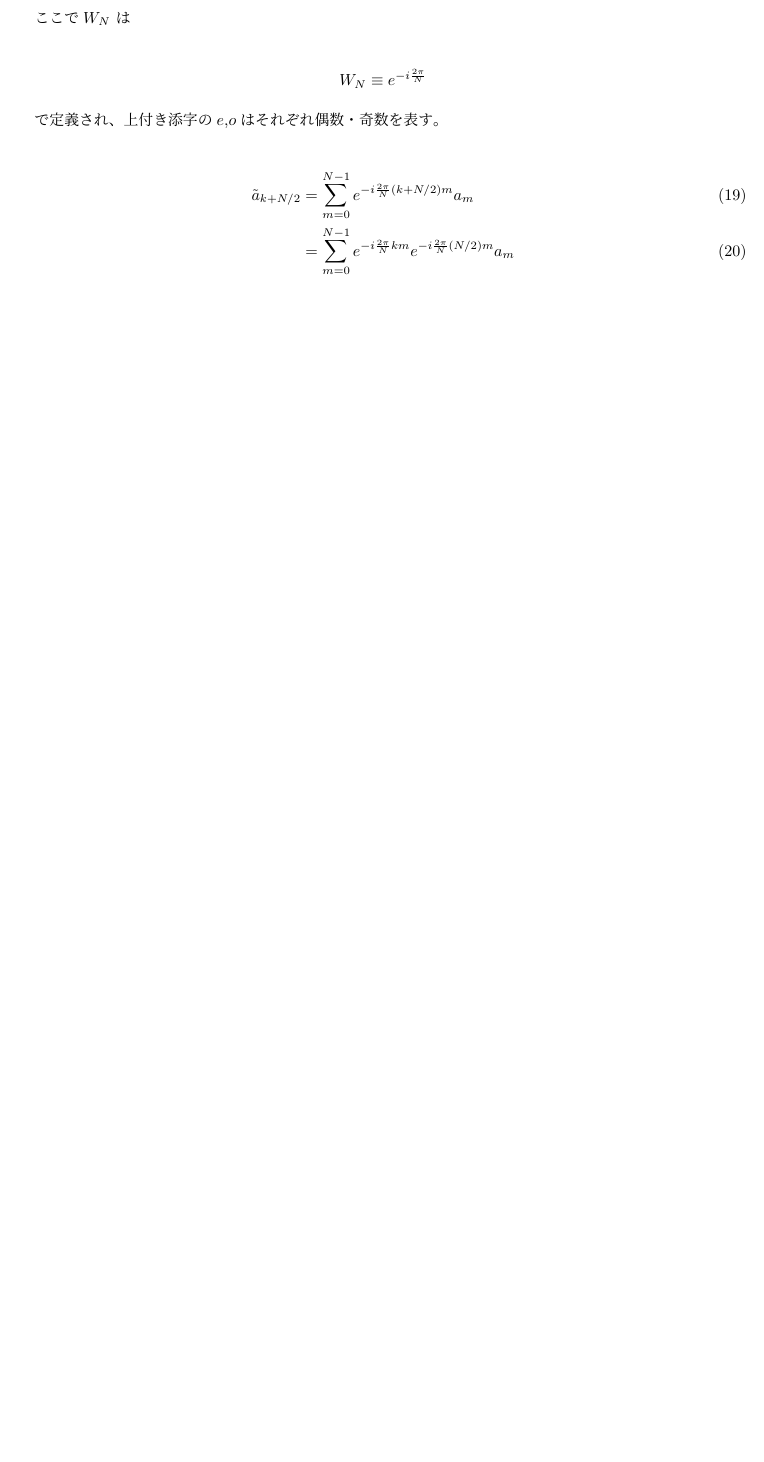
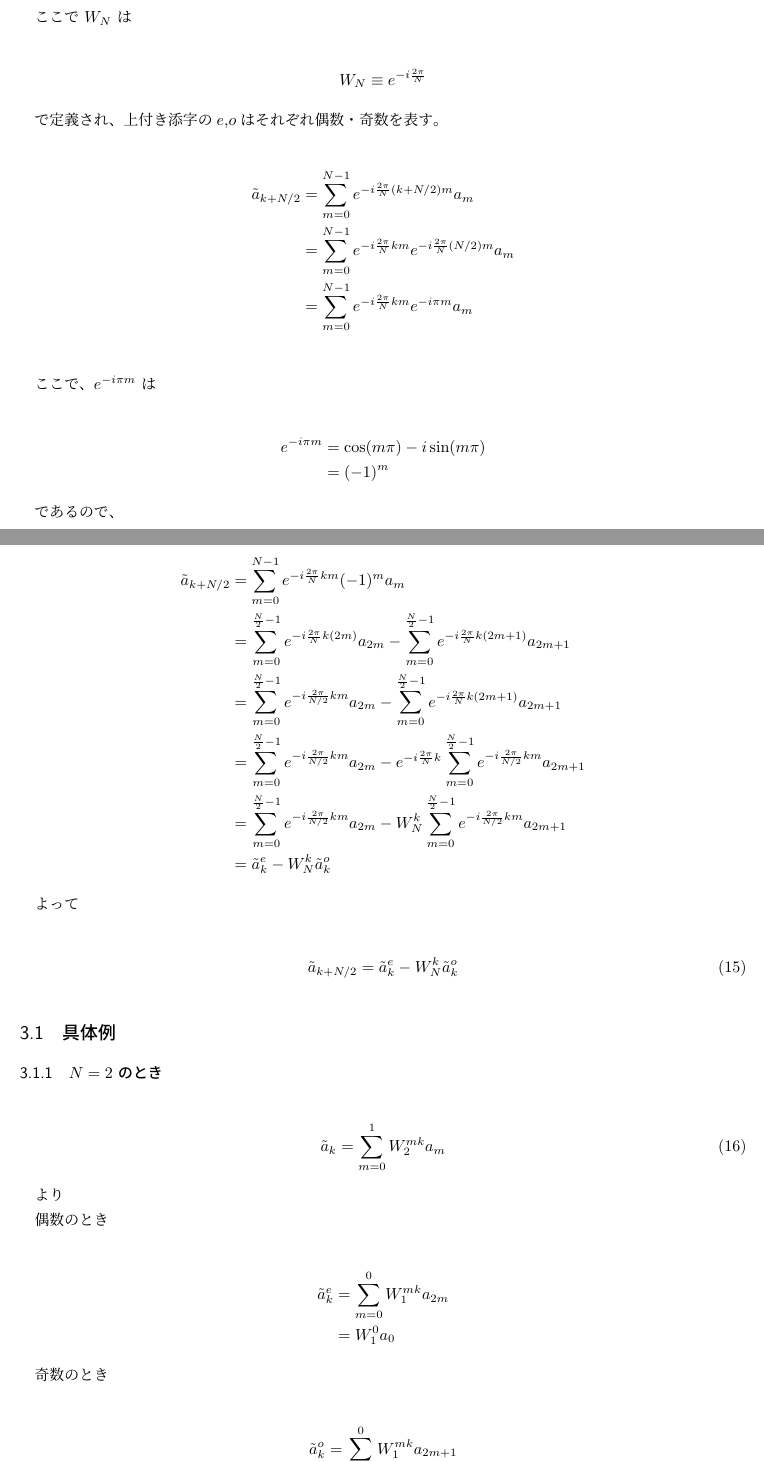
Before and after one commit to aki-ph-chem/learn_fft, a LaTeX document (note/main.tex, which reads note/src/part_3.tex, note/src/part_4.tex): part of page 4 of 4 before the commit and two parts of pages 4 and 5 of 6 after it, the two joined at a grey line, cut so that both start at the same text, the shorter picture padded with empty space. Compiled offline with pLaTeX and dvipdfmx.

Commit message:
FFTの途中まで書いた

```diff
--- a/note/src/part_3.tex
+++ b/note/src/part_3.tex
@@ -23,7 +29,36 @@
 
 % 偶数・奇数をマージするときに必要な式
 
-\begin{align}
+\begin{align*}
     \tilde{a}_{k + N/2} &= \sum_{m = 0}^{N - 1} e^{-i\frac{2\pi}{N} (k + N/2)m} a_m \\
                         &= \sum_{m = 0}^{N - 1} e^{-i\frac{2\pi}{N}km} e^{-i\frac{2\pi}{N}(N/2)m}  a_m \\
+                        &= \sum_{m = 0}^{N - 1} e^{-i\frac{2\pi}{N}km} e^{-i\pi m}  a_m \\
+\end{align*}
+
+ここで、$e^{-i\pi m}$ は
+
+\begin{align*}
+    e^{-i\pi m} &= \cos(m\pi) - i\sin(m\pi)\\
+                &= (-1)^m
+\end{align*}
+
+であるので、
+
+\begin{align*}
+    \tilde{a}_{k + N/2} &= \sum_{m = 0}^{N - 1} e^{-i\frac{2\pi}{N}km} (-1)^m a_m \\
+                        &= \sum_{m = 0}^{\frac{N}{2} - 1} e^{-i\frac{2\pi}{N}k(2m)} a_{2m}
+                         - \sum_{m = 0}^{\frac{N}{2} - 1} e^{-i\frac{2\pi}{N}k(2m + 1)} a_{2m + 1} \\
+                        &= \sum_{m = 0}^{\frac{N}{2} - 1} e^{-i\frac{2\pi}{N / 2}km} a_{2m}
+                         - \sum_{m = 0}^{\frac{N}{2} - 1} e^{-i\frac{2\pi}{N}k(2m + 1)} a_{2m + 1} \\
+                        &= \sum_{m = 0}^{\frac{N}{2} - 1} e^{-i\frac{2\pi}{N / 2}km} a_{2m}
+                         - e^{-i\frac{2\pi}{N}k} \sum_{m = 0}^{\frac{N}{2} - 1} e^{-i\frac{2\pi}{N / 2}km} a_{2m + 1} \\
+                        &= \sum_{m = 0}^{\frac{N}{2} - 1} e^{-i\frac{2\pi}{N / 2}km} a_{2m}
+                         - W_N^k \sum_{m = 0}^{\frac{N}{2} - 1} e^{-i\frac{2\pi}{N / 2}km} a_{2m + 1} \\
+                        &= \tilde{a}_k^{e} - W_N^k \tilde{a}_k^{o}
+\end{align*}
+
+よって
+
+\begin{align}
+    \tilde{a}_{k + N/2} &= \tilde{a}_k^{e} - W_N^k \tilde{a}_k^{o}
 \end{align}
--- /dev/null
+++ b/note/src/part_4.tex
@@ -0,0 +1,23 @@
+\subsection{具体例}
+
+\subsubsection{$N = 2$ のとき}
+
+\begin{align}
+    \tilde{a}_k = \sum_{m = 0}^1 W_2^{mk} a_m
+\end{align}
+
+より
+
+偶数のとき
+
+\begin{align*}
+    \tilde{a}_k^{e} &= \sum_{m = 0}^0 W_1^{mk} a_{2m} \\
+                    &= W_1^0 a_0
+\end{align*}
+
+奇数のとき
+
+\begin{align*}
+    \tilde{a}_k^{o} &= \sum_{m = 0}^0 W_1^{mk} a_{2m + 1} \\
+                    &= W_1^0 a_1
+\end{align*}
```
Also changed, not shown: note/main.tex (+1 -0 lines), note/src/part_3.tex (10 more changed lines), note/src/part_4.tex (44 more changed lines).
